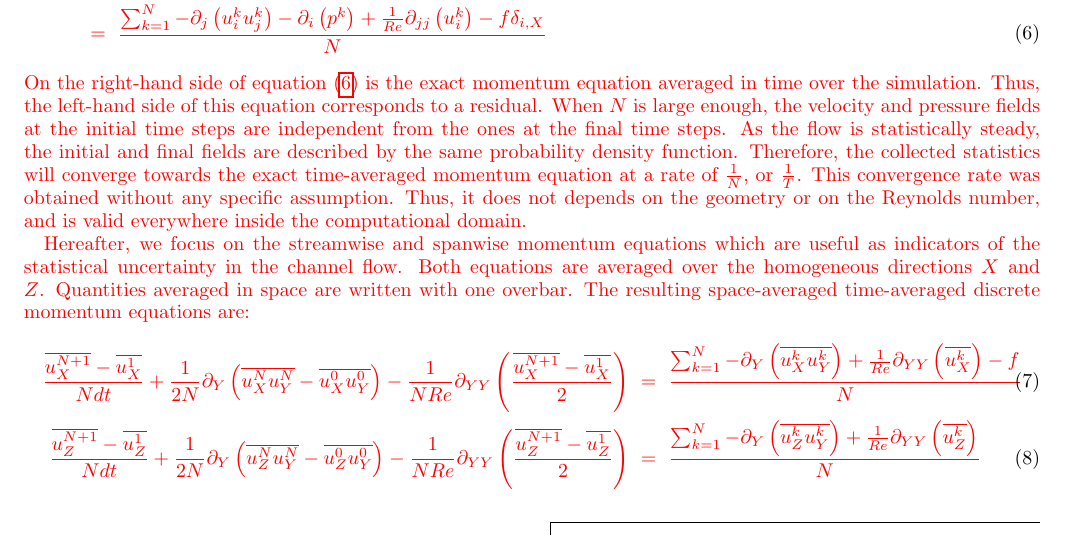
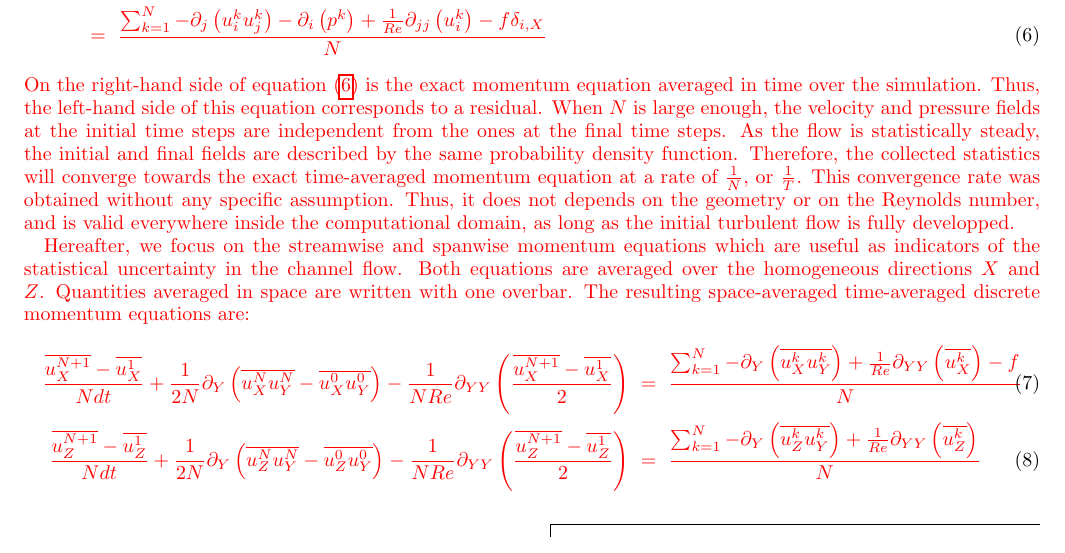
Before and after one commit to mathrack/convergence_rate, a LaTeX paper (FLAGEUL_TISELJ_convergence_rate.tex): part of page 2 of 4, cut so that both start at the same text. Compiled offline with pdfLaTeX.

Commit message:
This version was send to PoF.

```diff
--- a/FLAGEUL_TISELJ_convergence_rate.tex
+++ b/FLAGEUL_TISELJ_convergence_rate.tex
@@ -127,7 +127,7 @@ When $N$ is large enough, the velocity and pressure fields at the initial time s
 As the flow is statistically steady, the initial and final fields are described by the same probability density function.
 Therefore, the collected statistics will converge towards the exact time-averaged momentum equation at a rate of $\frac{1}{N}$, or $\frac{1}{T}$.
 This convergence rate was obtained without any specific assumption.
-Thus, it does not depends on the geometry or on the Reynolds number, and is valid everywhere inside the computational domain.
+Thus, it does not depends on the geometry or on the Reynolds number, and is valid everywhere inside the computational domain, as long as the initial turbulent flow is fully developped.
 
 %\begin{widetext}
 Hereafter, we focus on the streamwise and spanwise momentum equations which are useful as indicators of the statistical uncertainty in the channel flow.
```
Also changed, not shown: FLAGEUL_TISELJ_convergence_rate.pdf, spanwise_convergence.pdf (added), streamwise_convergence.pdf (added), FLAGEUL_TISELJ_convergence_rate.tex (2 more changed lines).
